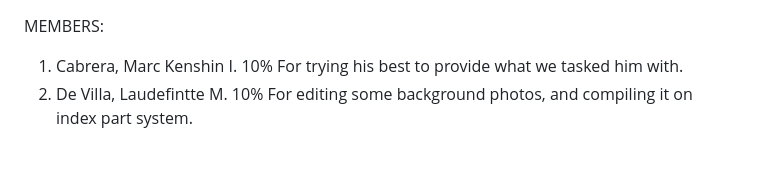
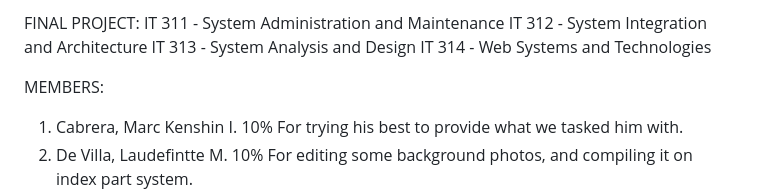
Before and after one commit to motelangela07/A-Web-Based-Booking-System-for-Althea-s-Orchard-Private-Resort-and-Event-Places, a Markdown page: README.md, the part around the change. Drawn GitHub-style; blank space fills up the shorter version.

```diff
--- a/README.md
+++ b/README.md
@@ -1,3 +1,11 @@
+
+FINAL PROJECT:
+IT 311 - System Administration and Maintenance
+IT 312 - System Integration and Architecture
+IT 313 - System Analysis and Design
+IT 314 - Web Systems and Technologies
+
+
 MEMBERS:
 1. Cabrera, Marc Kenshin I.
  10%
```
